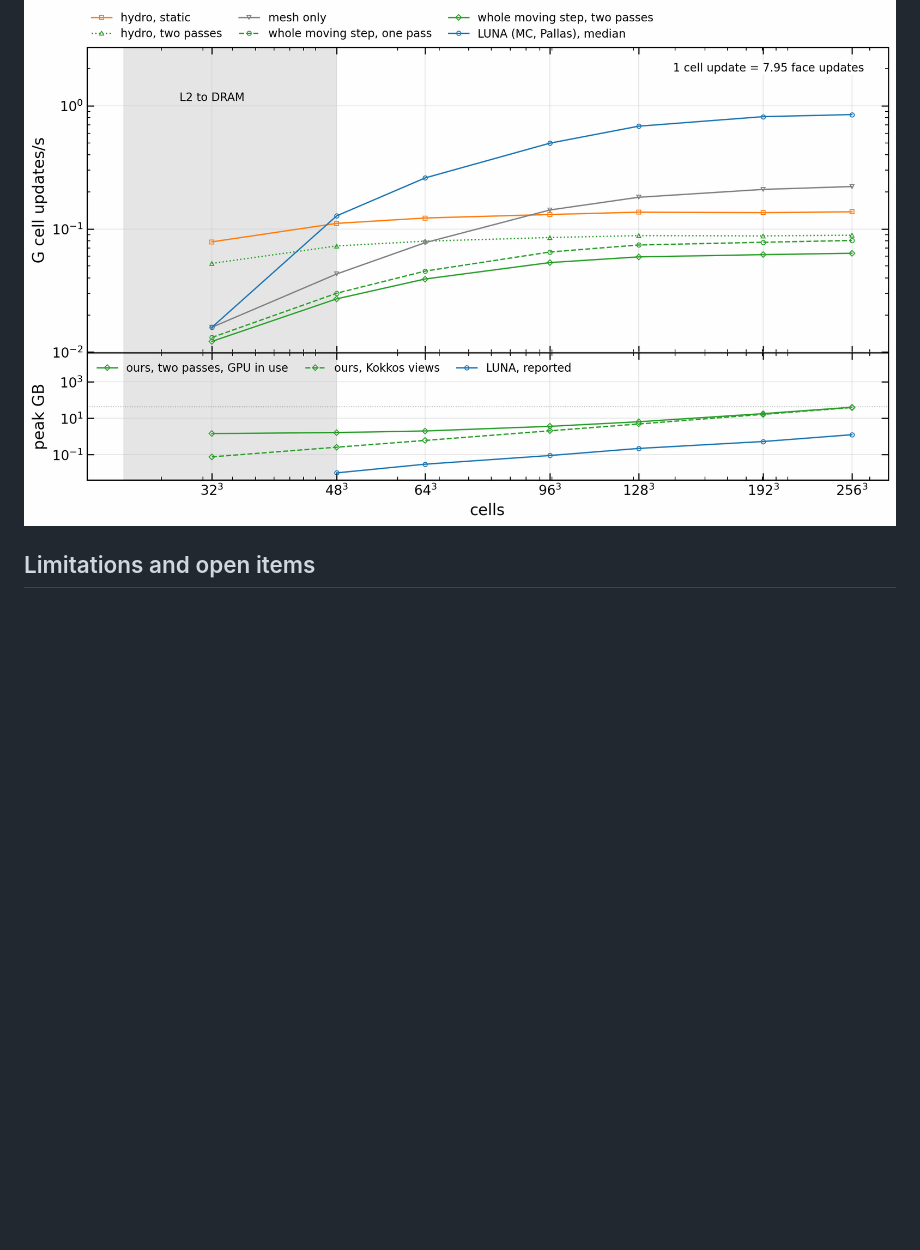
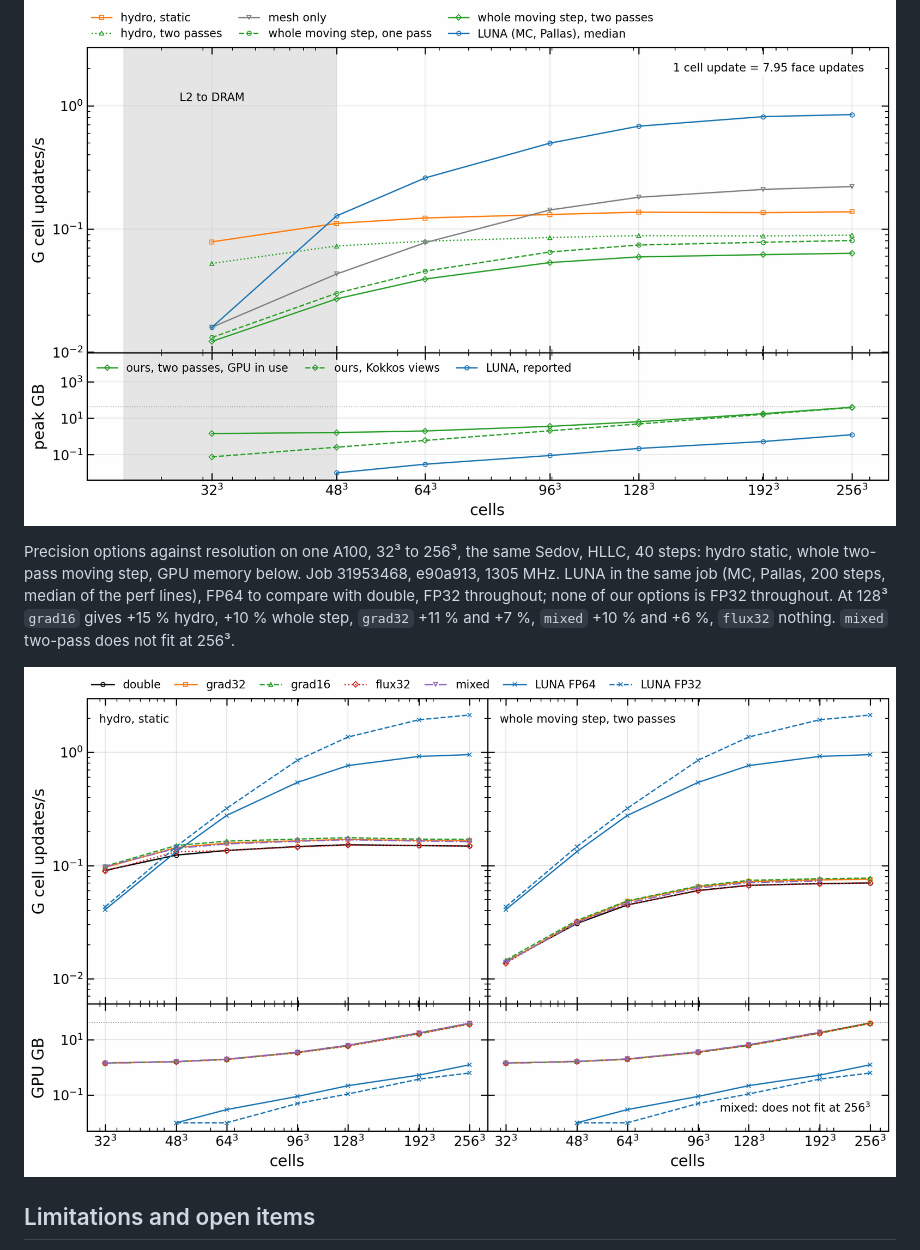
Before and after one commit to Ulli1991/luna-cpp, a Markdown page: README.md, the part around the change. GitHub-like rendering; pictures changed too: docs/figures/throughput_precision.png (added); blank space fills up the shorter version.

Commit message:
Figure: throughput by precision against resolution, with LUNA FP64 and FP32

```diff
--- a/README.md
+++ b/README.md
@@ -230,6 +230,10 @@ Throughput against resolution on one A100, 32³ to 256³, Sedov 3D, 1095 MHz, do
 
 ![Throughput against resolution](docs/figures/throughput_scaling.png)
 
+Precision options against resolution on one A100, 32³ to 256³, the same Sedov, HLLC, 40 steps: hydro static, whole two-pass moving step, GPU memory below. Job 31953468, e90a913, 1305 MHz. LUNA in the same job (MC, Pallas, 200 steps, median of the perf lines), FP64 to compare with double, FP32 throughout; none of our options is FP32 throughout. At 128³ `grad16` gives +15 % hydro, +10 % whole step, `grad32` +11 % and +7 %, `mixed` +10 % and +6 %, `flux32` nothing. `mixed` two-pass does not fit at 256³.
+
+![Throughput by precision](docs/figures/throughput_precision.png)
+
 ## Limitations and open items
 
 - The hydro step is not yet at its target (0.3 G cell updates/s static, 0.15 G the whole two-pass step): on the A100 at 128³
```
Also changed, not shown: 1 other file.
